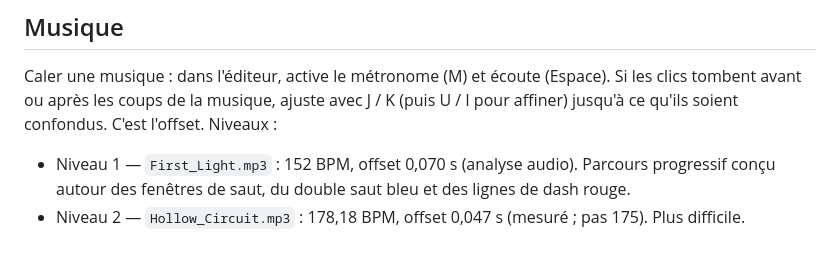
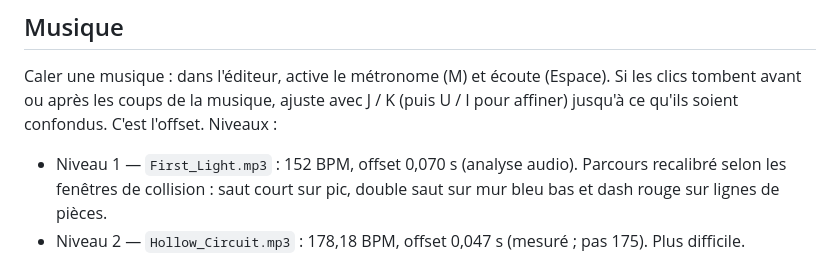
Before and after one commit to HaitoDann/Robin_colors, a Markdown page: README.md, the part around the change. GitHub-like rendering.

Commit message:
Documenter le calibrage physique de First Light

```diff
--- a/README.md
+++ b/README.md
@@ -18,7 +18,7 @@ Caler une musique : dans l'éditeur, active le métronome (M) et écoute (Espace
 Si les clics tombent avant ou après les coups de la musique, ajuste avec J / K
 (puis U / I pour affiner) jusqu'à ce qu'ils soient confondus. C'est l'offset.
 Niveaux :
-- Niveau 1 — `First_Light.mp3` : 152 BPM, offset 0,070 s (analyse audio). Parcours progressif conçu autour des fenêtres de saut, du double saut bleu et des lignes de dash rouge.
+- Niveau 1 — `First_Light.mp3` : 152 BPM, offset 0,070 s (analyse audio). Parcours recalibré selon les fenêtres de collision : saut court sur pic, double saut sur mur bleu bas et dash rouge sur lignes de pièces.
 - Niveau 2 — `Hollow_Circuit.mp3` : 178,18 BPM, offset 0,047 s (mesuré ; pas 175). Plus difficile.
 
 Les niveaux sont dans `public/levels/*.json` et les mp3 dans `public/music/`.
```
